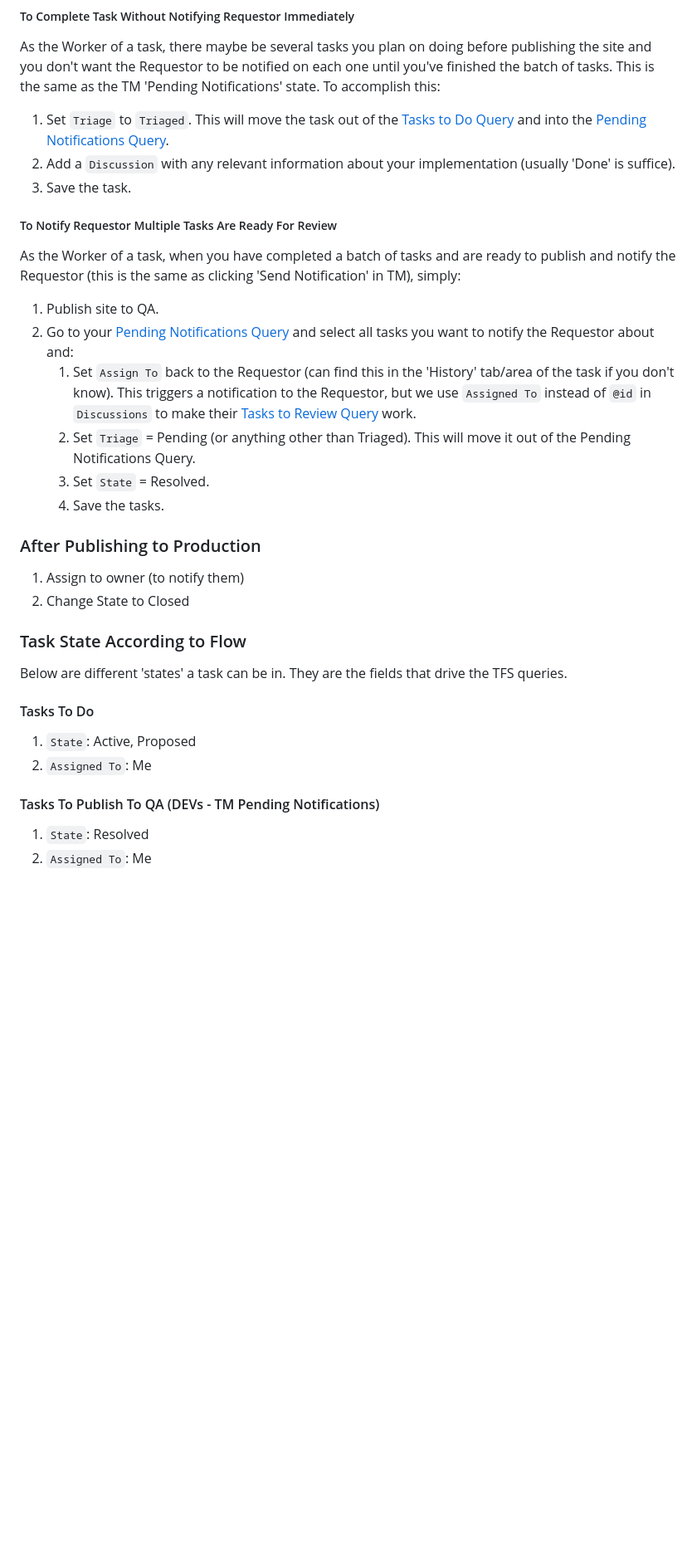
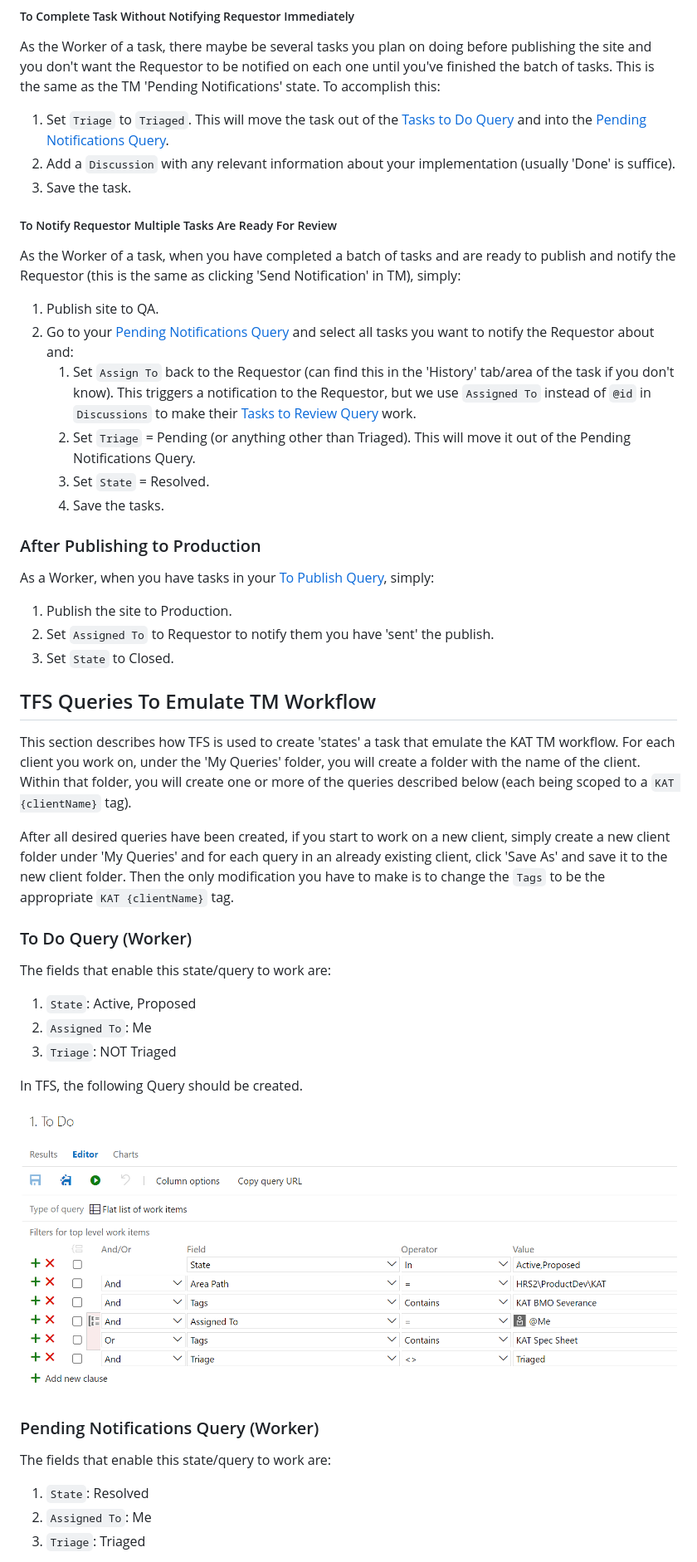
Before and after one commit to terryaney/Documentation.KAT, a Markdown page: TFS_Migration.md, the part around one of its changes. Shown at 83% size. Drawn GitHub-style; blank space fills up the shorter version.

```diff
--- a/TFS_Migration.md
+++ b/TFS_Migration.md
@@ -118,22 +107,37 @@ As the Worker of a task, when you have completed a batch of tasks and are ready
 	1. Set `State` = Resolved.
 	1. Save the tasks.
 
+### After Publishing to Production
 
-### After Publishing to Production
-1. Assign to owner (to notify them)
-1. Change State to Closed
+As a Worker, when you have tasks in your [To Publish Query](#tasks-to-publish), simply:
 
-### Task State According to Flow
+1. Publish the site to Production.
+1. Set `Assigned To` to Requestor to notify them you have 'sent' the publish.
+1. Set `State` to Closed.
 
-Below are different 'states' a task can be in.  They are the fields that drive the TFS queries.
+## TFS Queries To Emulate TM Workflow
 
-#### Tasks To Do
+This section describes how TFS is used to create 'states' a task that emulate the KAT TM workflow.  For each client you work on, under the 'My Queries' folder, you will create a folder with the name of the client.  Within that folder, you will create one or more of the queries described below (each being scoped to a `KAT {clientName}` tag).
+
+After all desired queries have been created, if you start to work on a new client, simply create a new client folder under 'My Queries' and for each query in an already existing client, click 'Save As' and save it to the new client folder.  Then the only modification you have to make is to change the `Tags` to be the appropriate `KAT {clientName}` tag.
+
+### To Do Query (Worker)
+
+The fields that enable this state/query to work are:
 
 1. `State`: Active, Proposed
 1. `Assigned To`: Me
+1. `Triage`: NOT Triaged
 
-#### Tasks To Publish To QA (DEVs - TM Pending Notifications)
+In TFS, the following Query should be created.
+
+![To Do Query](images/tfs_migration/query-to-do.png)
+
+### Pending Notifications Query (Worker)
+
+The fields that enable this state/query to work are:
 
 1. `State`: Resolved
 1. `Assigned To`: Me
+1. `Triage`: Triaged
 
```
Also changed, not shown: other parts of TFS_Migration.md (+74 -37 lines).
